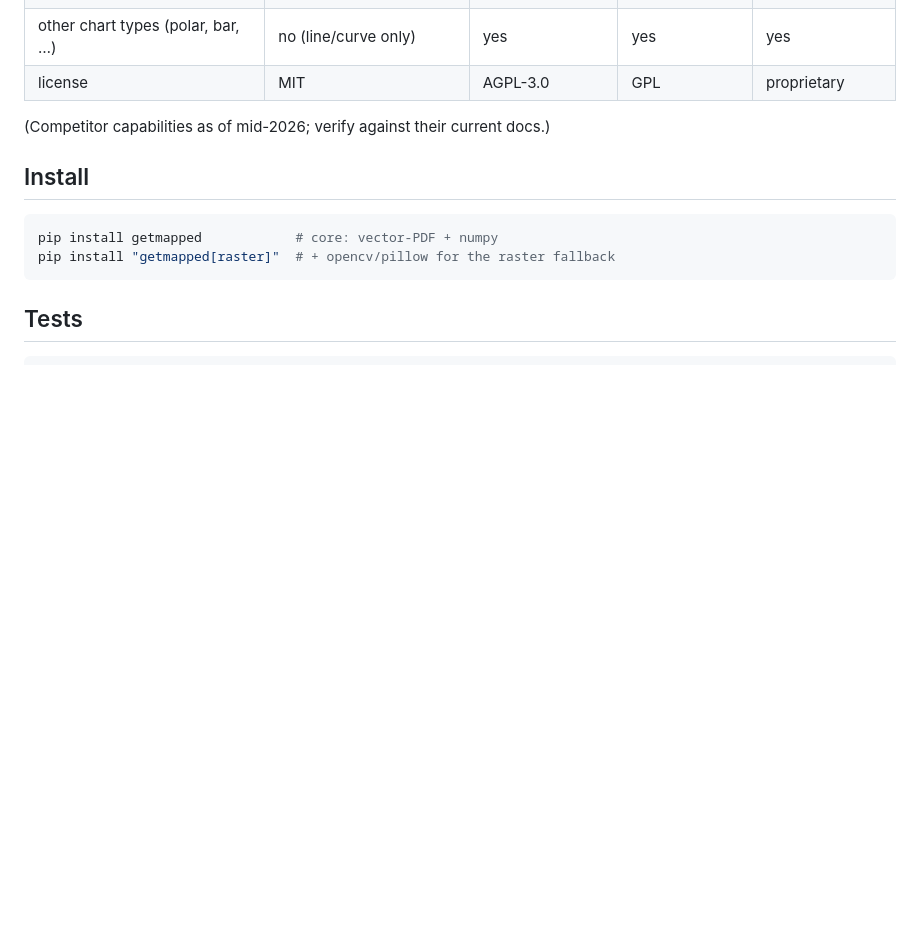
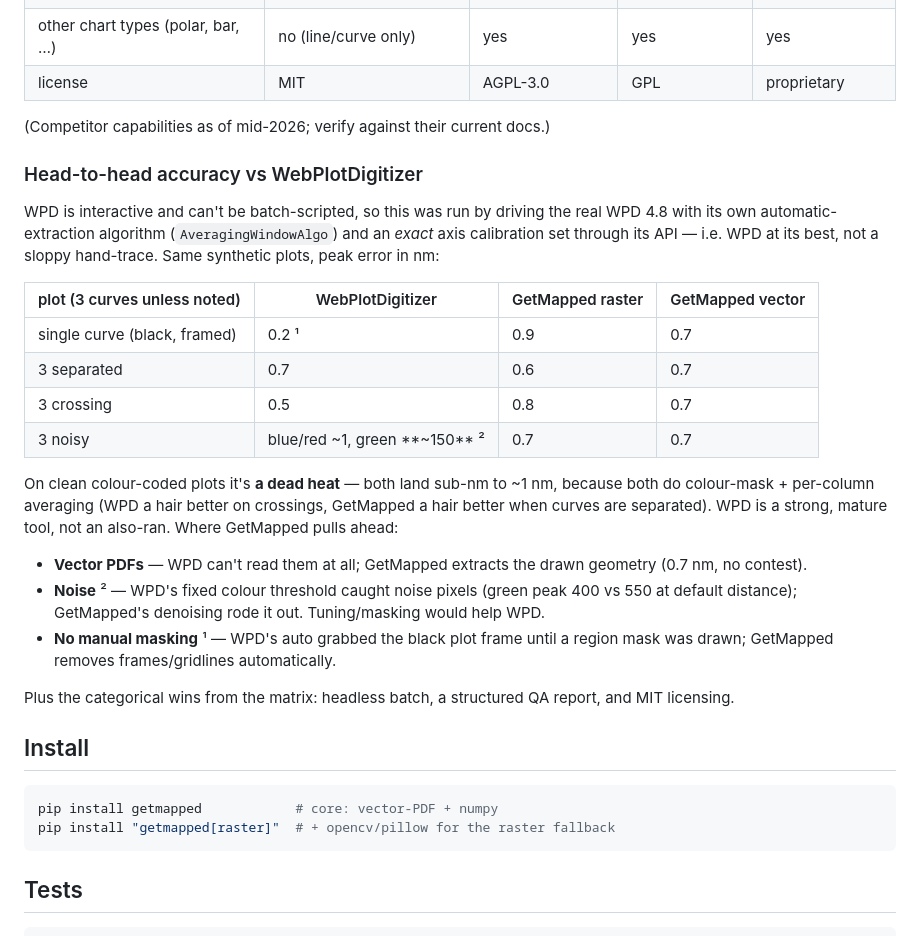
Before and after one commit to somnai-dreams/unplot, a Markdown page: README.md, the part around the change. Drawn GitHub-style; blank space fills up the shorter version.

Commit message:
README: real head-to-head accuracy vs WebPlotDigitizer
Drove the actual WPD 4.8 via browser automation, running its own
AveragingWindowAlgo with an exact API-set calibration (WPD at its best) on the
open-path synthetic plots. Same plots, peak error in nm:

  plot          WPD           GM-raster  GM-vector
  single(framed) 0.2 (masked)  0.9        0.7
  3 separated    0.7           0.6        0.7
  3 crossing     0.5           0.8        0.7
  3 noisy        green ~150    0.7        0.7

Honest result: dead heat on clean colour-coded plots (both colour-mask +
per-column average). GetMapped pulls ahead on vector PDFs (WPD can't read them),
noise robustness (WPD's threshold tripped on noisy green; GetMapped denoised),
and no-manual-masking (WPD grabbed the black frame until masked). Plus headless
batch + QA + MIT. WPD is a strong, mature tool — not trash.

Co-Authored-By: Claude Opus 4.8 <noreply@anthropic.com>

````diff
--- a/README.md
+++ b/README.md
@@ -134,6 +134,31 @@ automation, not interactive correction.
 
 (Competitor capabilities as of mid-2026; verify against their current docs.)
 
+### Head-to-head accuracy vs WebPlotDigitizer
+
+WPD is interactive and can't be batch-scripted, so this was run by driving the real WPD 4.8 with its own
+automatic-extraction algorithm (`AveragingWindowAlgo`) and an *exact* axis calibration set through its API —
+i.e. WPD at its best, not a sloppy hand-trace. Same synthetic plots, peak error in nm:
+
+|plot (3 curves unless noted)|WebPlotDigitizer|GetMapped raster|GetMapped vector|
+|-|-|-|-|
+|single curve (black, framed)|0.2 ¹|0.9|0.7|
+|3 separated|0.7|0.6|0.7|
+|3 crossing|0.5|0.8|0.7|
+|3 noisy|blue/red ~1, green **~150** ²|0.7|0.7|
+
+On clean colour-coded plots it's **a dead heat** — both land sub-nm to ~1 nm, because both do colour-mask +
+per-column averaging (WPD a hair better on crossings, GetMapped a hair better when curves are separated). WPD
+is a strong, mature tool, not an also-ran. Where GetMapped pulls ahead:
+
+- **Vector PDFs** — WPD can't read them at all; GetMapped extracts the drawn geometry (0.7 nm, no contest).
+- **Noise** ² — WPD's fixed colour threshold caught noise pixels (green peak 400 vs 550 at default distance);
+  GetMapped's denoising rode it out. Tuning/masking would help WPD.
+- **No manual masking** ¹ — WPD's auto grabbed the black plot frame until a region mask was drawn; GetMapped
+  removes frames/gridlines automatically.
+
+Plus the categorical wins from the matrix: headless batch, a structured QA report, and MIT licensing.
+
 ## Install
 
 ```bash
````
